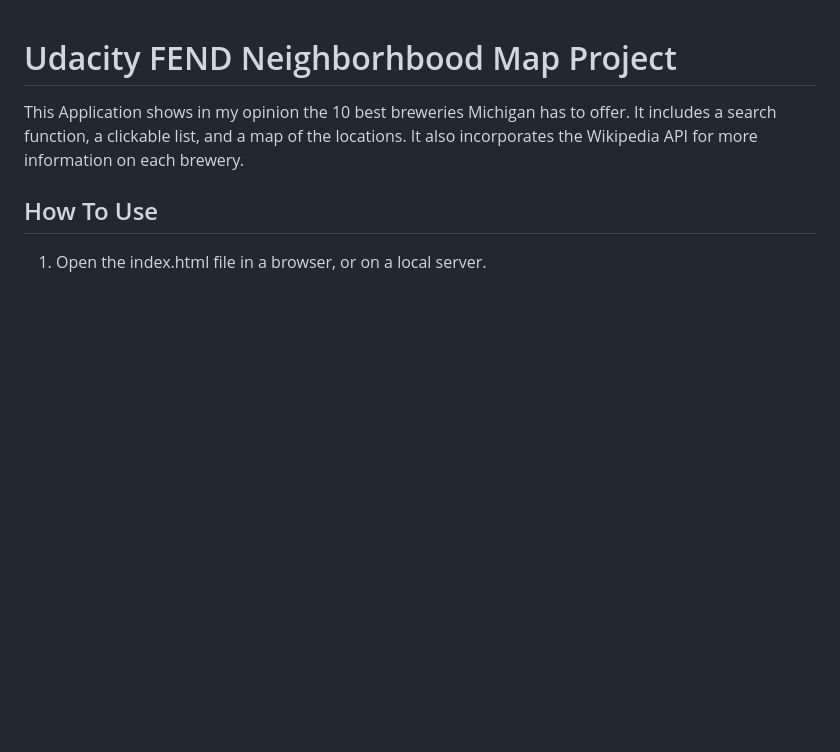
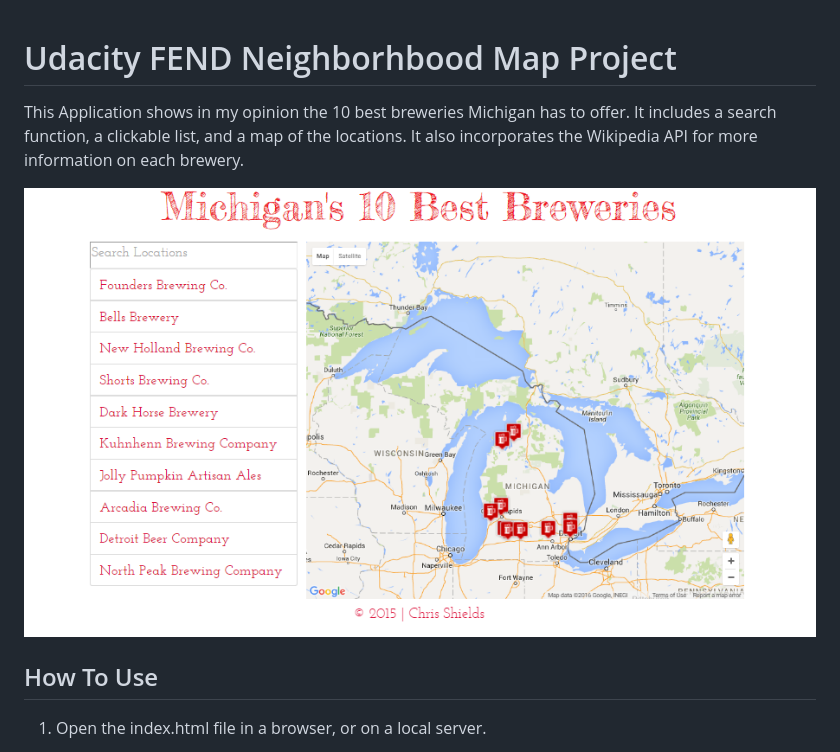
Before and after one commit to Cshields88/Project5-NeighborhoodMap, a Markdown page: readme.md, the part around the change. GitHub-like rendering; pictures changed too: screenshot.png (added); blank space fills up the shorter version.

```diff
--- a/readme.md
+++ b/readme.md
@@ -2,6 +2,9 @@
 
  This Application shows in my opinion the 10 best breweries Michigan has to offer.  It includes a search function, a clickable list, and a map of the locations.
  It also incorporates the Wikipedia API for more information on each brewery.
+
+
+![Screenshot of Application](screenshot.png)
 
 
 ## How To Use
```
